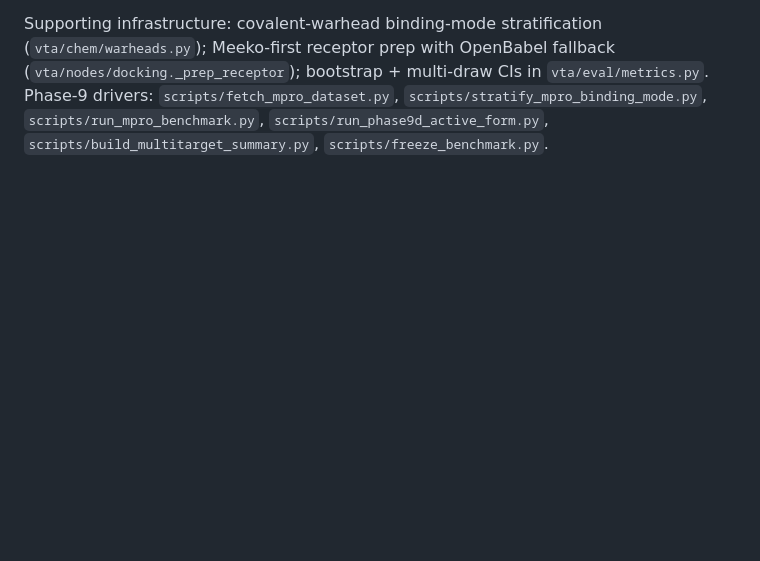
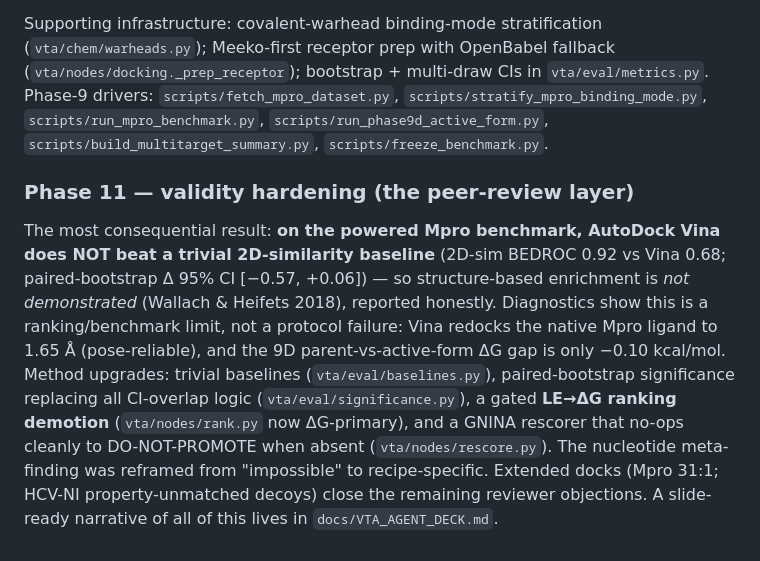
Before and after one commit to aakashverma3451-genes/vta-agent, a Markdown page: docs/MASTER_DOCUMENT.md, the part around the change. Rendered like a GitHub page; blank space fills up the shorter version.

```diff
--- a/docs/MASTER_DOCUMENT.md
+++ b/docs/MASTER_DOCUMENT.md
@@ -332,3 +332,18 @@ Supporting infrastructure: covalent-warhead binding-mode stratification
 Phase-9 drivers: `scripts/fetch_mpro_dataset.py`, `scripts/stratify_mpro_binding_mode.py`,
 `scripts/run_mpro_benchmark.py`, `scripts/run_phase9d_active_form.py`,
 `scripts/build_multitarget_summary.py`, `scripts/freeze_benchmark.py`.
+
+### Phase 11 — validity hardening (the peer-review layer)
+
+The most consequential result: **on the powered Mpro benchmark, AutoDock Vina does NOT beat a
+trivial 2D-similarity baseline** (2D-sim BEDROC 0.92 vs Vina 0.68; paired-bootstrap Δ 95% CI
+[−0.57, +0.06]) — so structure-based enrichment is *not demonstrated* (Wallach & Heifets 2018),
+reported honestly. Diagnostics show this is a ranking/benchmark limit, not a protocol failure:
+Vina redocks the native Mpro ligand to 1.65 Å (pose-reliable), and the 9D parent-vs-active-form
+ΔG gap is only −0.10 kcal/mol. Method upgrades: trivial baselines (`vta/eval/baselines.py`),
+paired-bootstrap significance replacing all CI-overlap logic (`vta/eval/significance.py`), a
+gated **LE→ΔG ranking demotion** (`vta/nodes/rank.py` now ΔG-primary), and a GNINA rescorer
+that no-ops cleanly to DO-NOT-PROMOTE when absent (`vta/nodes/rescore.py`). The nucleotide
+meta-finding was reframed from "impossible" to recipe-specific. Extended docks (Mpro 31:1;
+HCV-NI property-unmatched decoys) close the remaining reviewer objections. A slide-ready
+narrative of all of this lives in `docs/VTA_AGENT_DECK.md`.
```
Also changed, not shown: docs/VTA_AGENT_DECK.md (added, +214 -0 lines).
